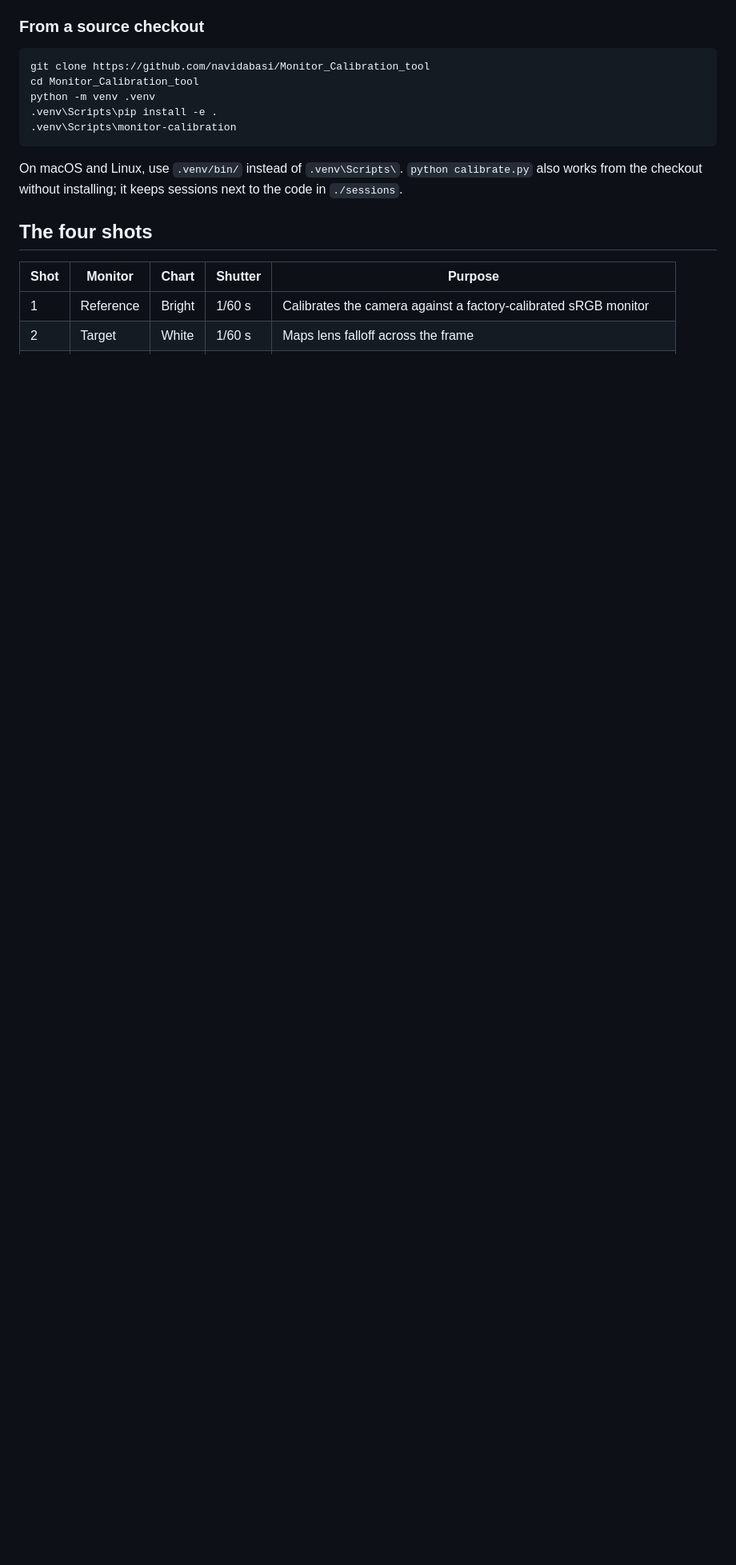
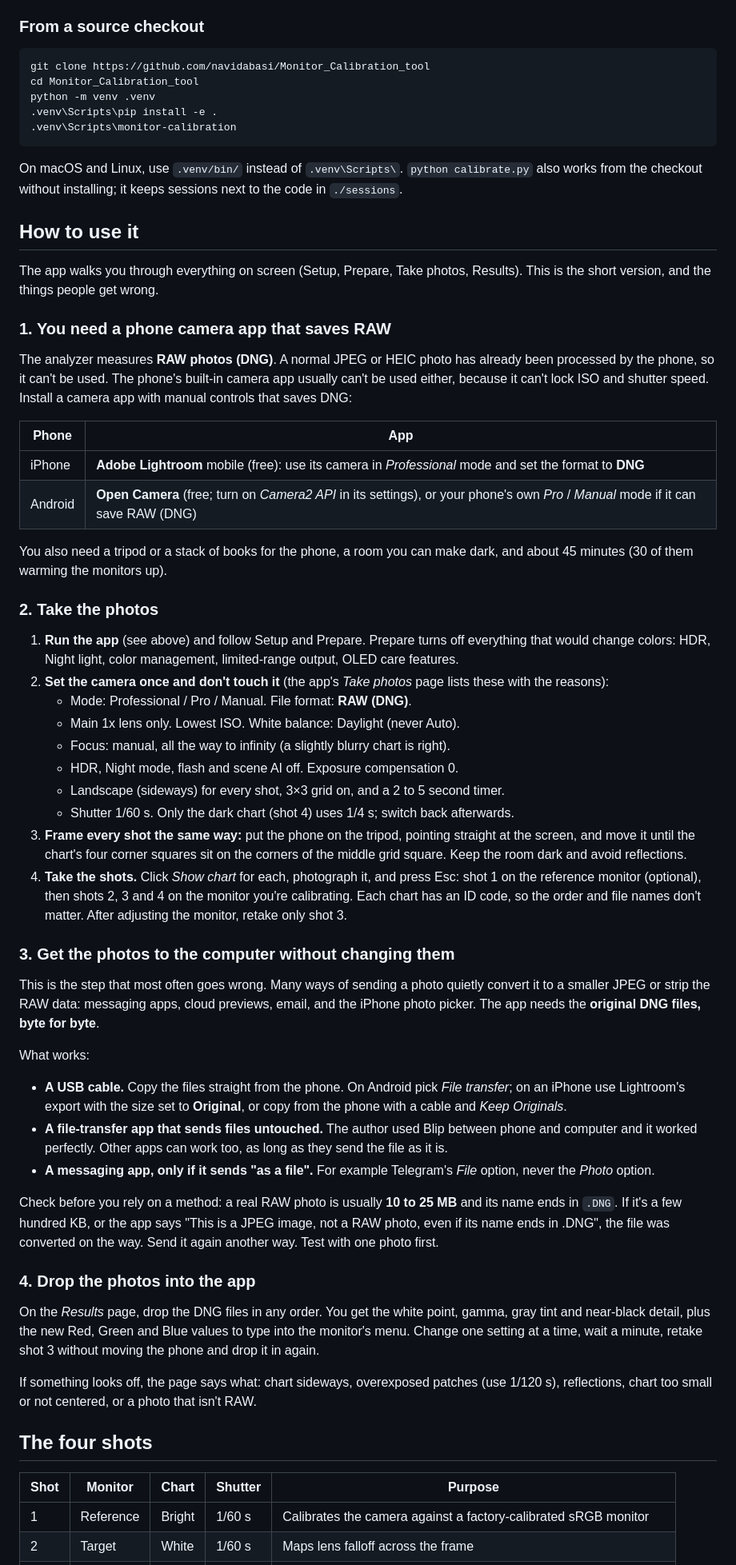
Before and after one commit to navidabasi/Monitor_Calibration_tool, a Markdown page: README.md, the part around the change. Shown at 80% size. GitHub-like rendering; blank space fills up the shorter version.

Commit message:
README: add a how-to-use guide
Phone camera app that saves RAW, how to take the photos, and how to move
them to the computer without changing them.

Co-Authored-By: Claude Sonnet 5.5 <noreply@anthropic.com>

```diff
--- a/README.md
+++ b/README.md
@@ -114,6 +114,81 @@ python -m venv .venv
 On macOS and Linux, use `.venv/bin/` instead of `.venv\Scripts\`.
 `python calibrate.py` also works from the checkout without installing; it
 keeps sessions next to the code in `./sessions`.
+
+## How to use it
+
+The app walks you through everything on screen (Setup, Prepare, Take photos,
+Results). This is the short version, and the things people get wrong.
+
+### 1. You need a phone camera app that saves RAW
+
+The analyzer measures **RAW photos (DNG)**. A normal JPEG or HEIC photo has
+already been processed by the phone, so it can't be used. The phone's built-in
+camera app usually can't be used either, because it can't lock ISO and shutter
+speed. Install a camera app with manual controls that saves DNG:
+
+| Phone | App |
+| --- | --- |
+| iPhone | **Adobe Lightroom** mobile (free): use its camera in *Professional* mode and set the format to **DNG** |
+| Android | **Open Camera** (free; turn on *Camera2 API* in its settings), or your phone's own *Pro* / *Manual* mode if it can save RAW (DNG) |
+
+You also need a tripod or a stack of books for the phone, a room you can make
+dark, and about 45 minutes (30 of them warming the monitors up).
+
+### 2. Take the photos
+
+1. **Run the app** (see above) and follow Setup and Prepare. Prepare turns off
+   everything that would change colors: HDR, Night light, color management,
+   limited-range output, OLED care features.
+2. **Set the camera once and don't touch it** (the app's *Take photos* page lists
+   these with the reasons):
+   - Mode: Professional / Pro / Manual. File format: **RAW (DNG)**.
+   - Main 1x lens only. Lowest ISO. White balance: Daylight (never Auto).
+   - Focus: manual, all the way to infinity (a slightly blurry chart is right).
+   - HDR, Night mode, flash and scene AI off. Exposure compensation 0.
+   - Landscape (sideways) for every shot, 3×3 grid on, and a 2 to 5 second timer.
+   - Shutter 1/60 s. Only the dark chart (shot 4) uses 1/4 s; switch back afterwards.
+3. **Frame every shot the same way:** put the phone on the tripod, pointing straight
+   at the screen, and move it until the chart's four corner squares sit on the
+   corners of the middle grid square. Keep the room dark and avoid reflections.
+4. **Take the shots.** Click *Show chart* for each, photograph it, and press Esc:
+   shot 1 on the reference monitor (optional), then shots 2, 3 and 4 on the monitor
+   you're calibrating. Each chart has an ID code, so the order and file names don't
+   matter. After adjusting the monitor, retake only shot 3.
+
+### 3. Get the photos to the computer **without changing them**
+
+This is the step that most often goes wrong. Many ways of sending a photo quietly
+convert it to a smaller JPEG or strip the RAW data: messaging apps, cloud
+previews, email, and the iPhone photo picker. The app needs the **original DNG
+files, byte for byte**.
+
+What works:
+
+- **A USB cable.** Copy the files straight from the phone. On Android pick
+  *File transfer*; on an iPhone use Lightroom's export with the size set to
+  **Original**, or copy from the phone with a cable and *Keep Originals*.
+- **A file-transfer app that sends files untouched.** The author used
+  Blip between phone and computer and it worked perfectly.
+  Other apps can work too, as long as they send the file as it is.
+- **A messaging app, only if it sends "as a file".** For example Telegram's
+  *File* option, never the *Photo* option.
+
+Check before you rely on a method: a real RAW photo is usually **10 to 25 MB**
+and its name ends in `.DNG`. If it's a few hundred KB, or the app says "This is a
+JPEG image, not a RAW photo, even if its name ends in .DNG", the file was converted
+on the way. Send it again another way. Test with one photo first.
+
+### 4. Drop the photos into the app
+
+On the *Results* page, drop the DNG files in any order. You get the white point,
+gamma, gray tint and near-black detail, plus the new Red, Green and Blue values to
+type into the monitor's menu. Change one setting at a time, wait a minute, retake
+shot 3 without moving the phone and drop it in again.
+
+If something looks off, the page says what: chart sideways, overexposed patches
+(use 1/120 s), reflections, chart too small or not centered, or a photo that
+isn't RAW.
 
 ## The four shots
 
```
